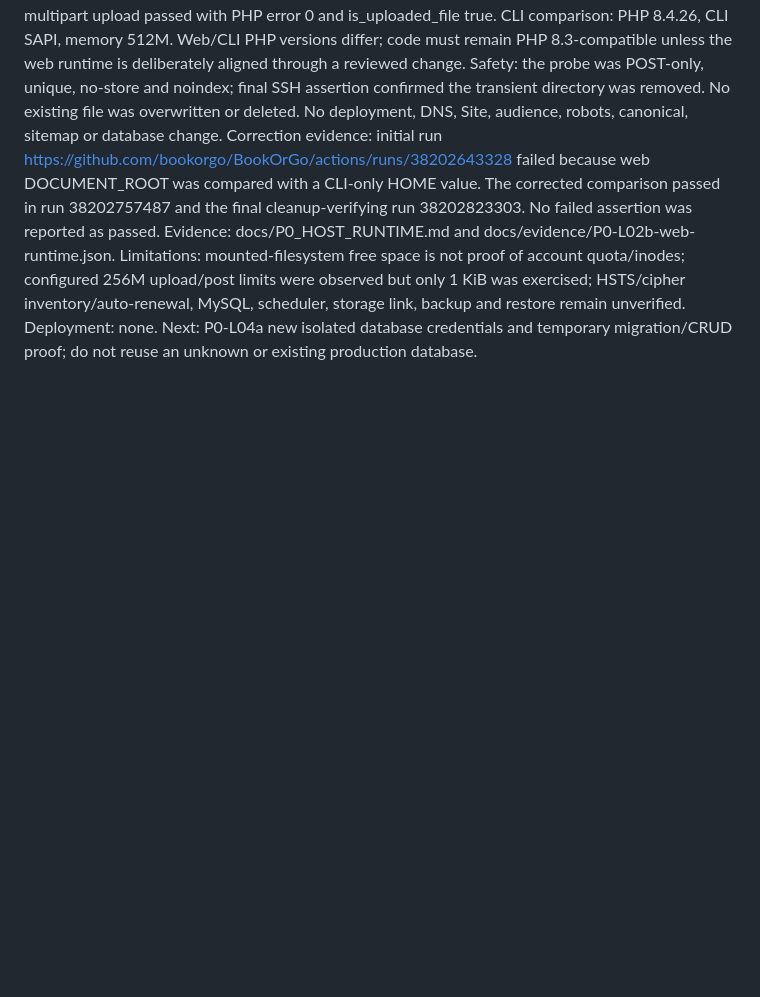
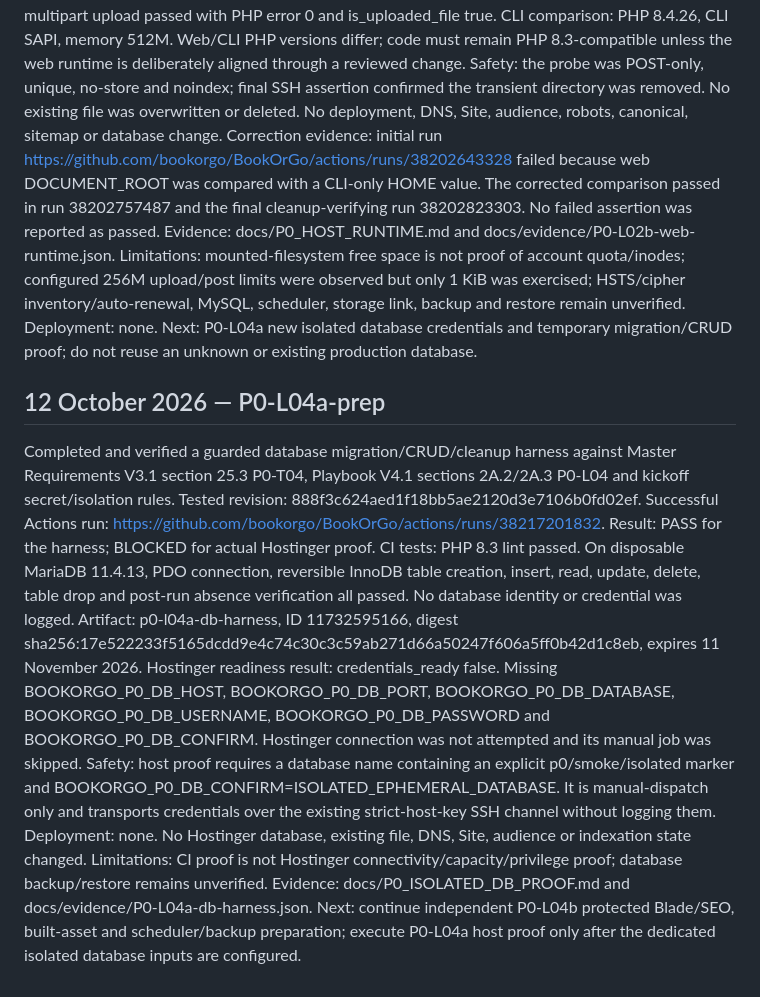
Before and after one commit to bookorgo/BookOrGo, a Markdown page: RUN_LOG.md, the part around the change. GitHub-like rendering; blank space fills up the shorter version.

Commit message:
docs(p0): log P0-L04a harness result

```diff
--- a/RUN_LOG.md
+++ b/RUN_LOG.md
@@ -59,3 +59,17 @@ Evidence: docs/P0_HOST_RUNTIME.md and docs/evidence/P0-L02b-web-runtime.json.
 Limitations: mounted-filesystem free space is not proof of account quota/inodes; configured 256M upload/post limits were observed but only 1 KiB was exercised; HSTS/cipher inventory/auto-renewal, MySQL, scheduler, storage link, backup and restore remain unverified.
 Deployment: none.
 Next: P0-L04a new isolated database credentials and temporary migration/CRUD proof; do not reuse an unknown or existing production database.
+
+## 12 October 2026 — P0-L04a-prep
+Completed and verified a guarded database migration/CRUD/cleanup harness against Master Requirements V3.1 section 25.3 P0-T04, Playbook V4.1 sections 2A.2/2A.3 P0-L04 and kickoff secret/isolation rules.
+Tested revision: 888f3c624aed1f18bb5ae2120d3e7106b0fd02ef.
+Successful Actions run: https://github.com/bookorgo/BookOrGo/actions/runs/38217201832.
+Result: PASS for the harness; BLOCKED for actual Hostinger proof.
+CI tests: PHP 8.3 lint passed. On disposable MariaDB 11.4.13, PDO connection, reversible InnoDB table creation, insert, read, update, delete, table drop and post-run absence verification all passed. No database identity or credential was logged.
+Artifact: p0-l04a-db-harness, ID 11732595166, digest sha256:17e522233f5165dcdd9e4c74c30c3c59ab271d66a50247f606a5ff0b42d1c8eb, expires 11 November 2026.
+Hostinger readiness result: credentials_ready false. Missing BOOKORGO_P0_DB_HOST, BOOKORGO_P0_DB_PORT, BOOKORGO_P0_DB_DATABASE, BOOKORGO_P0_DB_USERNAME, BOOKORGO_P0_DB_PASSWORD and BOOKORGO_P0_DB_CONFIRM. Hostinger connection was not attempted and its manual job was skipped.
+Safety: host proof requires a database name containing an explicit p0/smoke/isolated marker and BOOKORGO_P0_DB_CONFIRM=ISOLATED_EPHEMERAL_DATABASE. It is manual-dispatch only and transports credentials over the existing strict-host-key SSH channel without logging them.
+Deployment: none. No Hostinger database, existing file, DNS, Site, audience or indexation state changed.
+Limitations: CI proof is not Hostinger connectivity/capacity/privilege proof; database backup/restore remains unverified.
+Evidence: docs/P0_ISOLATED_DB_PROOF.md and docs/evidence/P0-L04a-db-harness.json.
+Next: continue independent P0-L04b protected Blade/SEO, built-asset and scheduler/backup preparation; execute P0-L04a host proof only after the dedicated isolated database inputs are configured.
```
